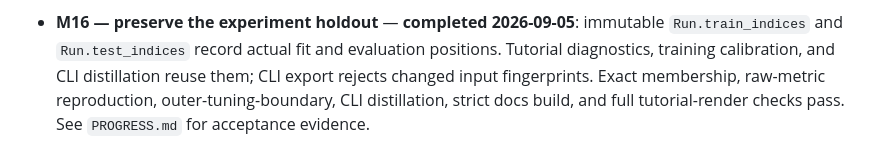
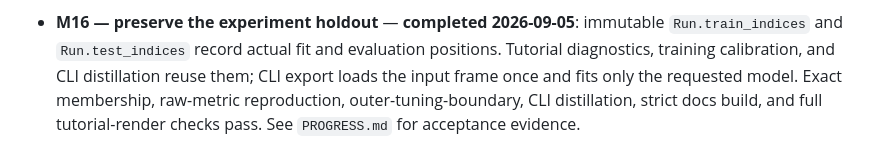
Before and after one commit to ThomasBury/azoic, a Markdown page: PRD.md, the part around the change. Drawn GitHub-style.

Commit message:
docs: align PRD with single-load CLI export-tariff contract

```diff
--- a/PRD.md
+++ b/PRD.md
@@ -247,7 +247,8 @@ Each is independently shippable. Done-when = acceptance check.
 - **M16 — preserve the experiment holdout** — **completed 2026-09-05**:
   immutable `Run.train_indices` and `Run.test_indices` record actual fit and
   evaluation positions. Tutorial diagnostics, training calibration, and CLI
-  distillation reuse them; CLI export rejects changed input fingerprints.
+  distillation reuse them; CLI export loads the input frame once and fits only
+  the requested model.
   Exact membership, raw-metric reproduction, outer-tuning-boundary, CLI
   distillation, strict docs build, and full tutorial-render checks pass.
   See `PROGRESS.md` for acceptance evidence.
```
